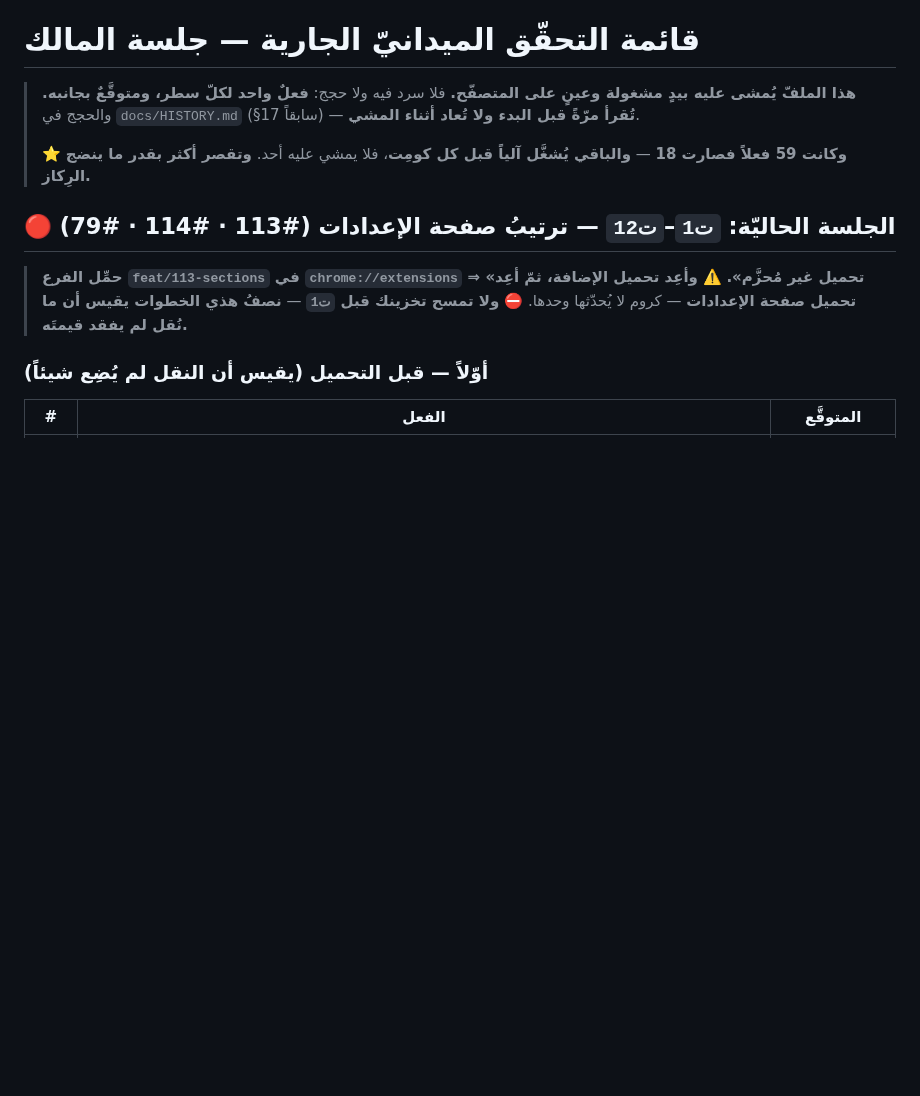
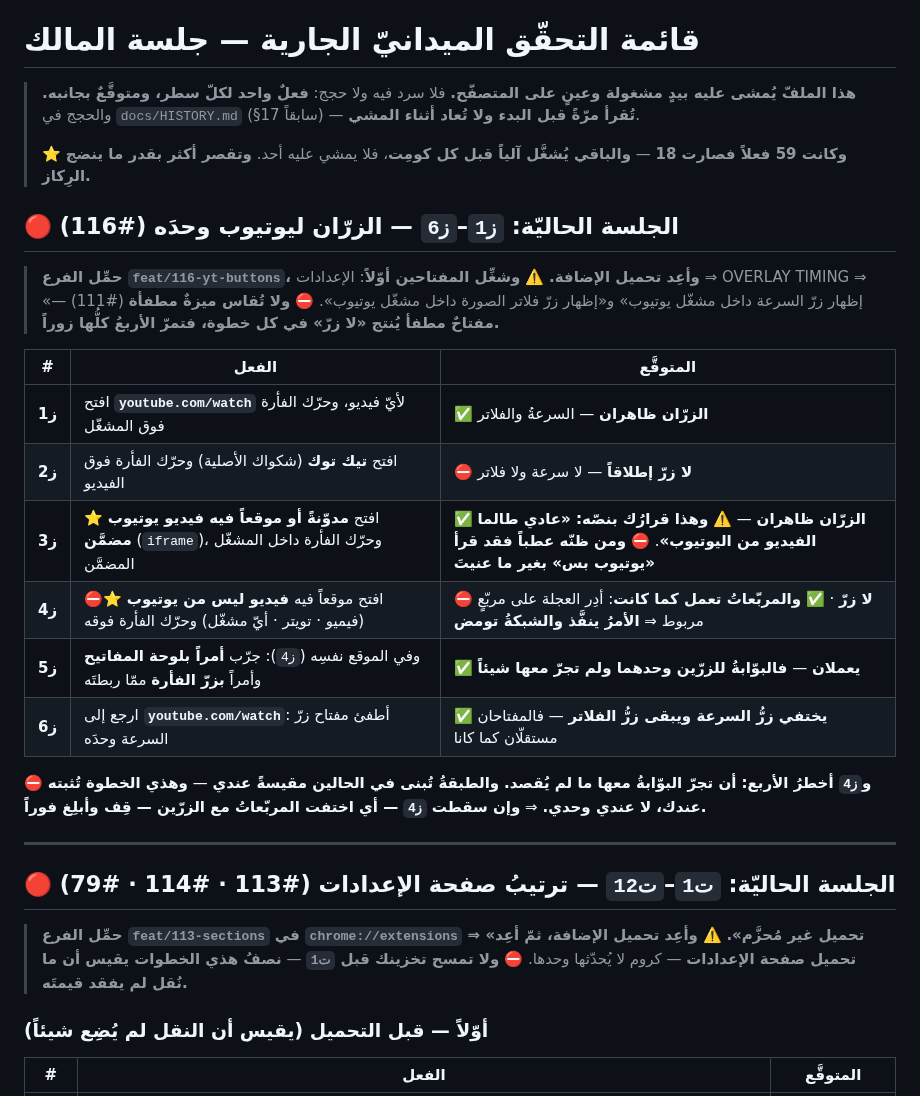
Before and after one commit to nssr12/VIDEO-ZONES, a Markdown page: tools/CHECKLIST.md, the part around the change. Rendered like a GitHub page; blank space fills up the shorter version.

Commit message:
اكتب خطوات المالك ز1–ز6 — وأخطرُها أن تجرّ البوّابةُ المربّعات
⛔ **`ز4` هي الخطوة الحاسمة (شرط المالك):** موقعٌ فيه فيديو ليس من يوتيوب ⇒
**لا زرّ، والمربّعاتُ تعمل كما كانت**. ⇒ **فأخطرُ ما في البوّابة أن تجرّ معها ما
لم يُقصد** — **والطبقةُ تُبنى في الحالين مقيسةً عندي، وهذي تُثبته عند المالك.**
⚠️ **و`ز3` تُكتب صريحةً كي لا تُقرأ عطباً:** يوتيوب المضمَّن ⇒ **الزرّان ظاهران**،
وهو قرارُ المالك بنصّه.
⚠️ **ويُشترط تشغيلُ المفتاحين قبل البدء** (#111): **مفتاحٌ مطفأ يُنتج «لا زرّ» في
كل خطوة فتمرّ الأربعُ زوراً.**

Co-Authored-By: Claude Opus 5 (1M context) <noreply@anthropic.com>

```diff
--- a/tools/CHECKLIST.md
+++ b/tools/CHECKLIST.md
@@ -8,6 +8,29 @@
 > يمشي عليه أحد. **وتقصر أكثر بقدر ما ينضج الرِكاز.**
 
 
+
+## 🔴 الجلسة الحاليّة: **`ز1`–`ز6` — الزرّان ليوتيوب وحدَه** (#116)
+
+> **حمِّل الفرع `feat/116-yt-buttons`، وأعِد تحميل الإضافة.**
+> ⚠️ **وشغِّل المفتاحين أوّلاً**: الإعدادات ⇒ OVERLAY TIMING ⇒ «إظهار زرّ السرعة
+> داخل مشغّل يوتيوب» و«إظهار زرّ فلاتر الصورة داخل مشغّل يوتيوب».
+> ⛔ **ولا تُقاس ميزةٌ مطفأة** (#111) — **مفتاحٌ مطفأ يُنتج «لا زرّ» في كل خطوة،
+> فتمرّ الأربعُ كلُّها زوراً.**
+
+| # | الفعل | المتوقَّع |
+|---|---|---|
+| **ز1** | افتح **`youtube.com/watch`** لأيّ فيديو، وحرّك الفأرة فوق المشغّل | ✅ **الزرّان ظاهران** — السرعةُ والفلاتر |
+| **ز2** | افتح **تيك توك** (شكواك الأصلية) وحرّك الفأرة فوق الفيديو | ⛔ **لا زرّ إطلاقاً** — لا سرعة ولا فلاتر |
+| **ز3** | ⭐ افتح **مدوّنةً أو موقعاً فيه فيديو يوتيوب مضمَّن** (`iframe`)، وحرّك الفأرة داخل المشغّل المضمَّن | ✅ **الزرّان ظاهران** — ⚠️ **وهذا قرارُك بنصّه: «عادي طالما الفيديو من اليوتيوب»**. ⛔ **ومن ظنّه عطباً فقد قرأ «يوتيوب بس» بغير ما عنيتَ** |
+| **ز4** | ⛔⭐ افتح موقعاً فيه **فيديو ليس من يوتيوب** (فيميو · تويتر · أيّ مشغّل) وحرّك الفأرة فوقه | ⛔ **لا زرّ** · ✅ **والمربّعاتُ تعمل كما كانت**: أدِر العجلة على مربّعٍ مربوط ⇒ **الأمرُ ينفَّذ والشبكةُ تومض** |
+| **ز5** | وفي الموقع نفسِه (`ز4`): جرّب **أمراً بلوحة المفاتيح** وأمراً **بزرّ الفأرة** ممّا ربطتَه | ✅ **يعملان** — **فالبوّابةُ للزرّين وحدهما ولم تجرّ معها شيئاً** |
+| **ز6** | ارجع إلى **`youtube.com/watch`**: أطفئ مفتاح زرّ السرعة وحدَه | ✅ **يختفي زرُّ السرعة ويبقى زرُّ الفلاتر** — فالمفتاحان مستقلّان كما كانا |
+
+⛔ **و`ز4` أخطرُ الأربع: أن تجرّ البوّابةُ معها ما لم يُقصد.** **والطبقةُ تُبنى في
+الحالين مقيسةً عندي** — **وهذي الخطوة تُثبته عندك، لا عندي وحدي.**
+⇒ **وإن سقطت `ز4` — أي اختفت المربّعاتُ مع الزرّين — قِف وأبلِغ فوراً.**
+
+---
 
 ## 🔴 الجلسة الحاليّة: **`ت1`–`ت12` — ترتيبُ صفحة الإعدادات** (#113 · #114 · #79)
 
```
